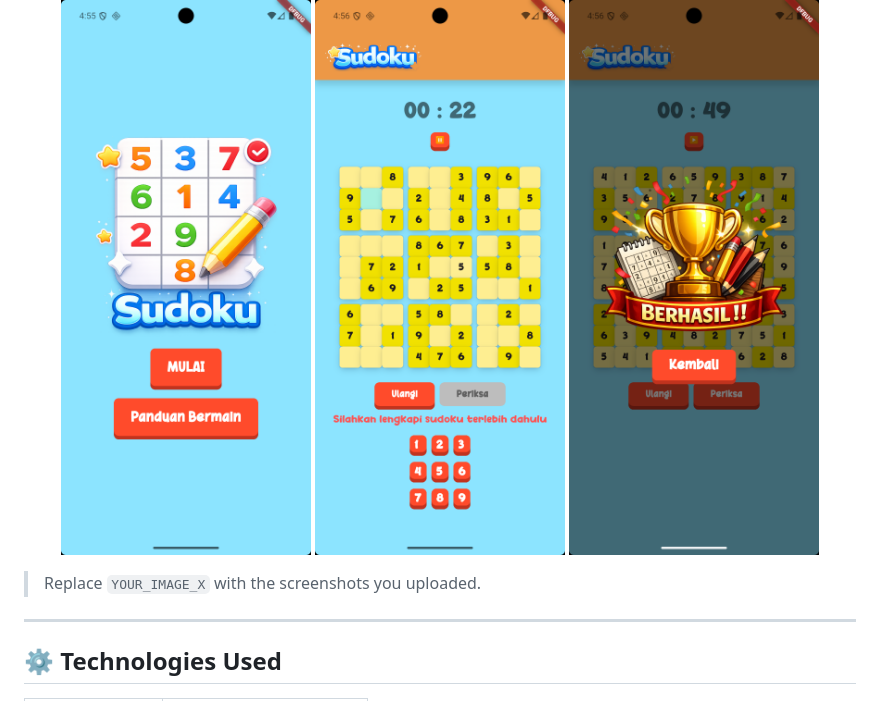
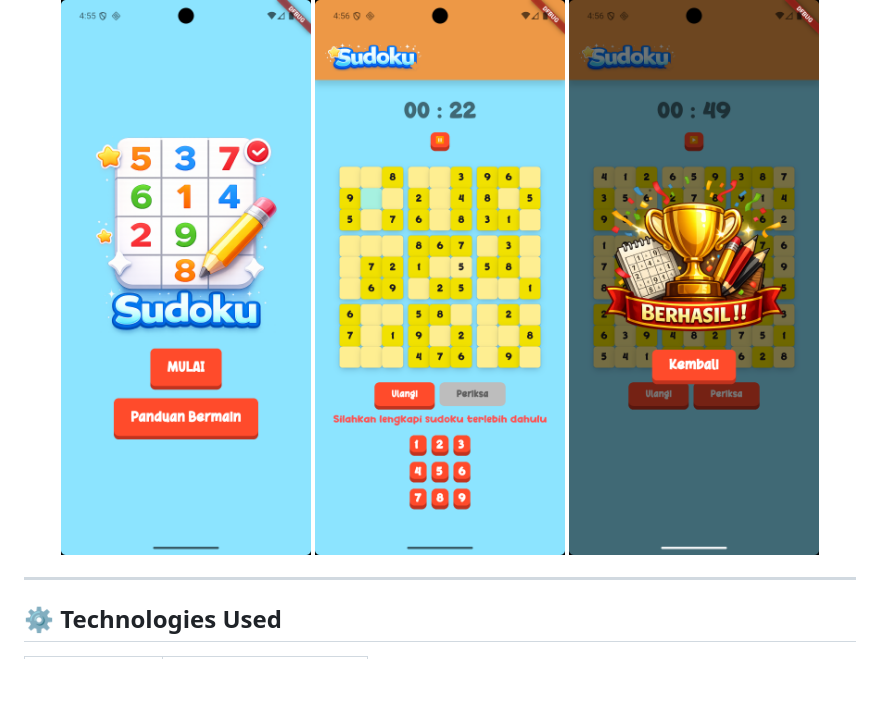
Before and after one commit to agunggst/flutter_sudoku, a Markdown page: README.md, the part around the change. Drawn GitHub-style; blank space fills up the shorter version.

Commit message:
add readme for documentation

```diff
--- a/README.md
+++ b/README.md
@@ -44,8 +44,6 @@ Through this project, I aimed to go beyond theory and truly understand how Flutt
   <img src="project_screenshots/Screenshot_2.png" width="30%">
   <img src="project_screenshots/Screenshot_3.png" width="30%">
 </p>
-
-> Replace `YOUR_IMAGE_X` with the screenshots you uploaded.
 
 ---
 
```
